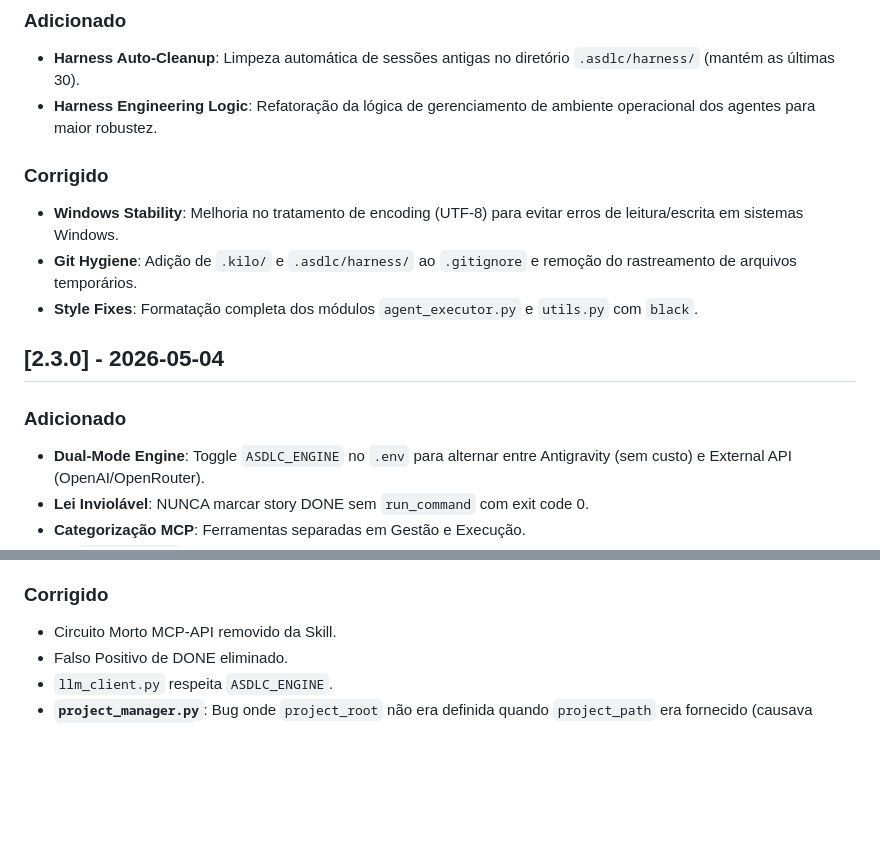
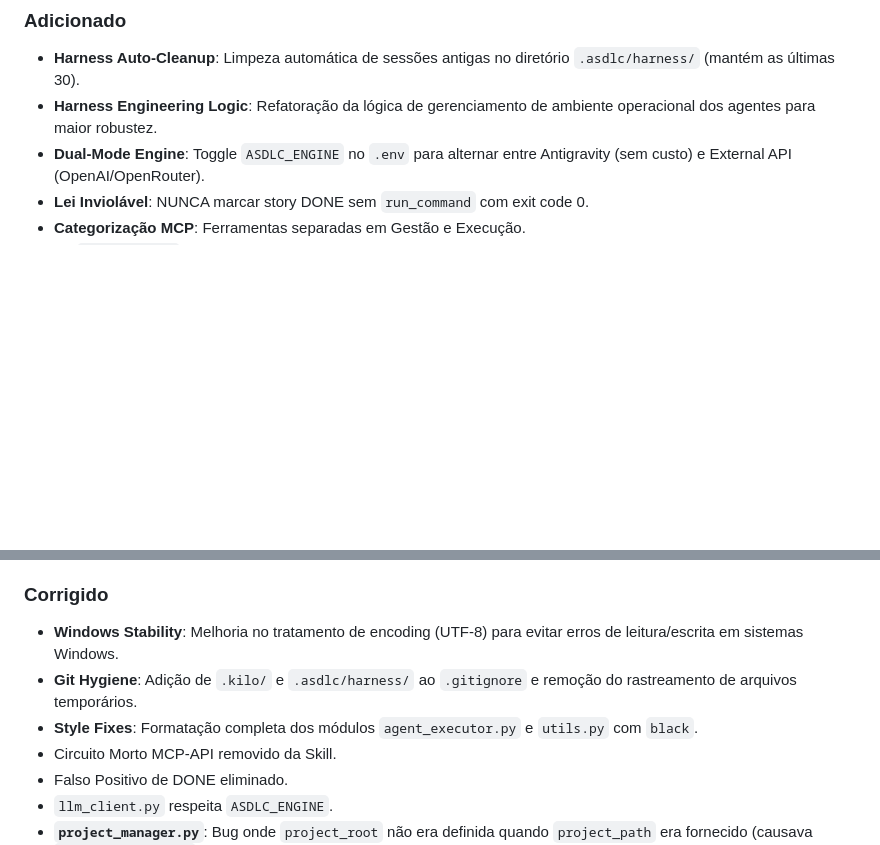
Before and after one commit to jota-f/asdlc-framework, a Markdown page: CHANGELOG.md, 2 parts joined by grey strips. GitHub-like rendering; blank space fills up the shorter version.

Commit message:
docs: finalize v2.3.0 release consolidation

```diff
--- a/CHANGELOG.md
+++ b/CHANGELOG.md
@@ -12,15 +12,6 @@ O formato é baseado em [Keep a Changelog](https://keepachangelog.com/pt-BR/1.0.
 ### Adicionado
 - **Harness Auto-Cleanup**: Limpeza automática de sessões antigas no diretório `.asdlc/harness/` (mantém as últimas 30).
 - **Harness Engineering Logic**: Refatoração da lógica de gerenciamento de ambiente operacional dos agentes para maior robustez.
-
-### Corrigido
-- **Windows Stability**: Melhoria no tratamento de encoding (UTF-8) para evitar erros de leitura/escrita em sistemas Windows.
-- **Git Hygiene**: Adição de `.kilo/` e `.asdlc/harness/` ao `.gitignore` e remoção do rastreamento de arquivos temporários.
-- **Style Fixes**: Formatação completa dos módulos `agent_executor.py` e `utils.py` com `black`.
-
-## [2.3.0] - 2026-05-04
-
-### Adicionado
 - **Dual-Mode Engine**: Toggle `ASDLC_ENGINE` no `.env` para alternar entre Antigravity (sem custo) e External API (OpenAI/OpenRouter).
 - **Lei Inviolável**: NUNCA marcar story DONE sem `run_command` com exit code 0.
 - **Categorização MCP**: Ferramentas separadas em Gestão e Execução.
@@ -34,6 +25,9 @@ O formato é baseado em [Keep a Changelog](https://keepachangelog.com/pt-BR/1.0.
 - **Workflow `/asdlc-bug`**: Ciclo completo de diagnóstico → reprodução → RCA → fix → regressão.
 
 ### Corrigido
+- **Windows Stability**: Melhoria no tratamento de encoding (UTF-8) para evitar erros de leitura/escrita em sistemas Windows.
+- **Git Hygiene**: Adição de `.kilo/` e `.asdlc/harness/` ao `.gitignore` e remoção do rastreamento de arquivos temporários.
+- **Style Fixes**: Formatação completa dos módulos `agent_executor.py` e `utils.py` com `black`.
 - Circuito Morto MCP-API removido da Skill.
 - Falso Positivo de DONE eliminado.
 - `llm_client.py` respeita `ASDLC_ENGINE`.
```
Also changed, not shown: other parts of CHANGELOG.md (+1 -1 lines).
